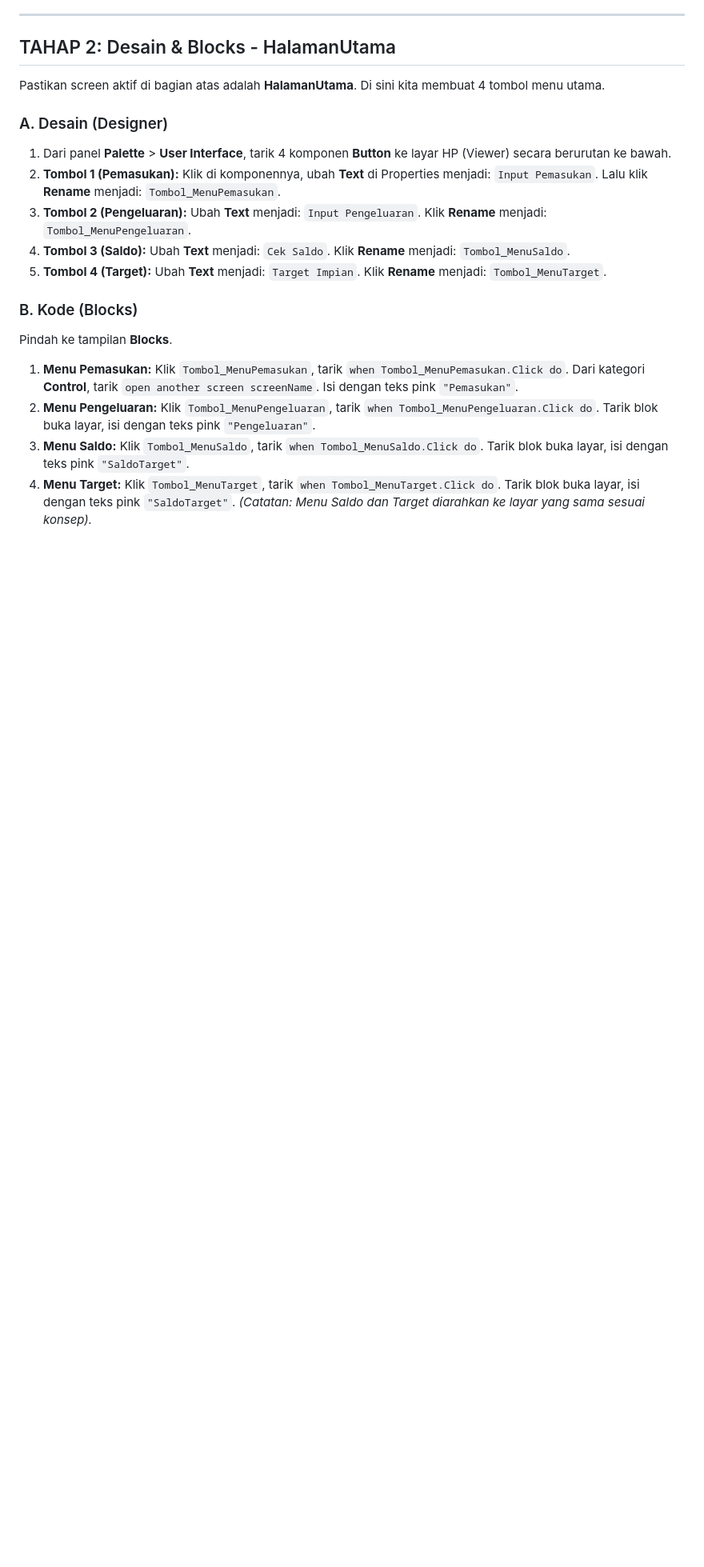
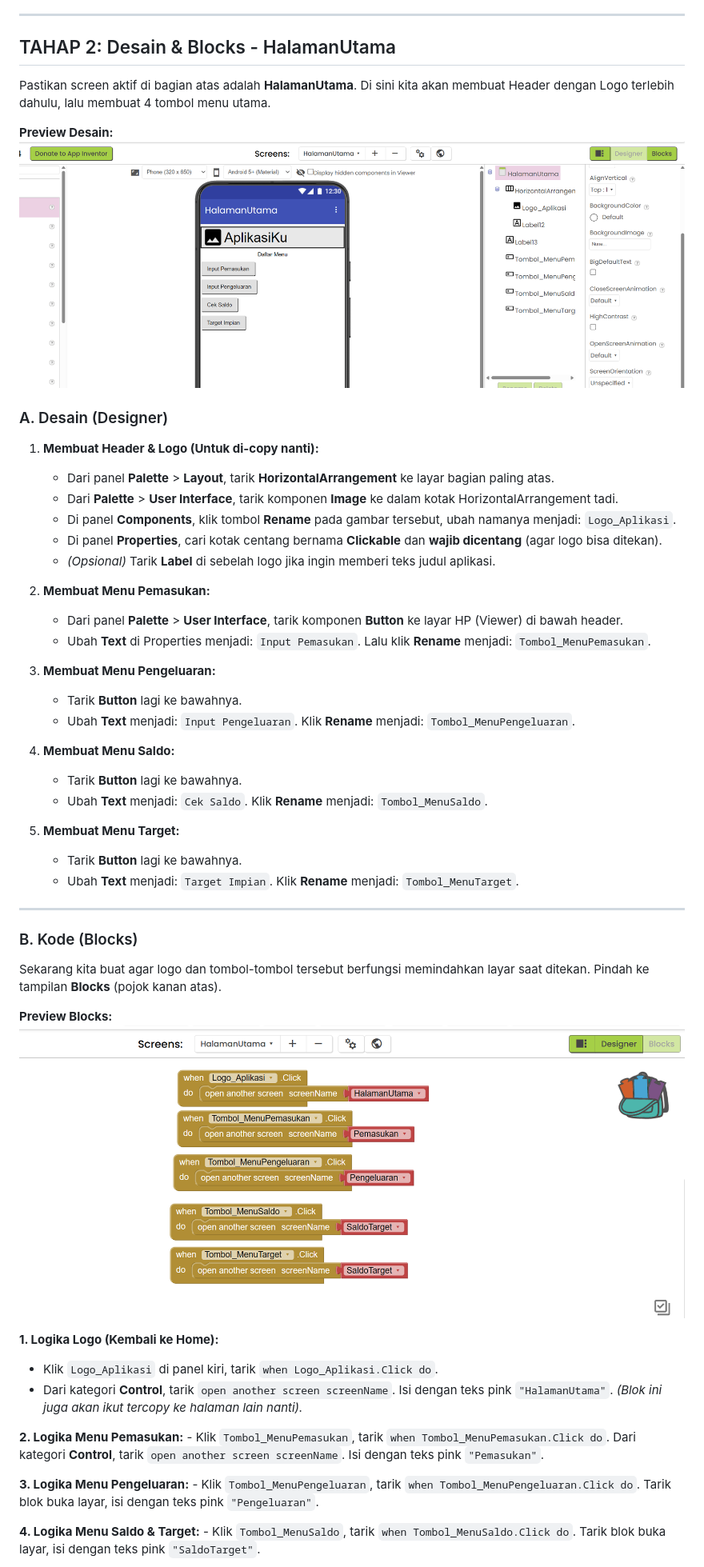
Before and after one commit to raisramadhani/runagguru-smp10-codingfest, a Markdown page: kel4.md, the part around one of its changes. Shown at 80% size. Rendered like a GitHub page; pictures changed too: kel4-2.1.png (added), kel4-2.png (added); blank space fills up the shorter version.

```diff
--- a/kel4.md
+++ b/kel4.md
@@ -24,21 +24,53 @@ _(Catatan: Pastikan penulisan nama Screen persis seperti di atas tanpa spasi)._
 
 ## TAHAP 2: Desain & Blocks - HalamanUtama
 
-Pastikan screen aktif di bagian atas adalah **HalamanUtama**. Di sini kita membuat 4 tombol menu utama.
+Pastikan screen aktif di bagian atas adalah **HalamanUtama**. Di sini kita akan membuat Header dengan Logo terlebih dahulu, lalu membuat 4 tombol menu utama.
+
+**Preview Desain:**
+![Preview Desain Halaman Utama](kel4-2.png)
 
 ### A. Desain (Designer)
 
-1. Dari panel **Palette** > **User Interface**, tarik 4 komponen **Button** ke layar HP (Viewer) secara berurutan ke bawah.
-2. **Tombol 1 (Pemasukan):** Klik di komponennya, ubah **Text** di Properties menjadi: `Input Pemasukan`. Lalu klik **Rename** menjadi: `Tombol_MenuPemasukan`.
-3. **Tombol 2 (Pengeluaran):** Ubah **Text** menjadi: `Input Pengeluaran`. Klik **Rename** menjadi: `Tombol_MenuPengeluaran`.
-4. **Tombol 3 (Saldo):** Ubah **Text** menjadi: `Cek Saldo`. Klik **Rename** menjadi: `Tombol_MenuSaldo`.
-5. **Tombol 4 (Target):** Ubah **Text** menjadi: `Target Impian`. Klik **Rename** menjadi: `Tombol_MenuTarget`.
+1. **Membuat Header & Logo (Untuk di-copy nanti):**
+   - Dari panel **Palette** > **Layout**, tarik **HorizontalArrangement** ke layar bagian paling atas.
+   - Dari **Palette** > **User Interface**, tarik komponen **Image** ke dalam kotak HorizontalArrangement tadi.
+   - Di panel **Components**, klik tombol **Rename** pada gambar tersebut, ubah namanya menjadi: `Logo_Aplikasi`.
+   - Di panel **Properties**, cari kotak centang bernama **Clickable** dan **wajib dicentang** (agar logo bisa ditekan).
+   - _(Opsional)_ Tarik **Label** di sebelah logo jika ingin memberi teks judul aplikasi.
+
+2. **Membuat Menu Pemasukan:**
+   - Dari panel **Palette** > **User Interface**, tarik komponen **Button** ke layar HP (Viewer) di bawah header.
+   - Ubah **Text** di Properties menjadi: `Input Pemasukan`. Lalu klik **Rename** menjadi: `Tombol_MenuPemasukan`.
+
+3. **Membuat Menu Pengeluaran:**
+   - Tarik **Button** lagi ke bawahnya.
+   - Ubah **Text** menjadi: `Input Pengeluaran`. Klik **Rename** menjadi: `Tombol_MenuPengeluaran`.
+
+4. **Membuat Menu Saldo:**
+   - Tarik **Button** lagi ke bawahnya.
+   - Ubah **Text** menjadi: `Cek Saldo`. Klik **Rename** menjadi: `Tombol_MenuSaldo`.
+
+5. **Membuat Menu Target:**
+   - Tarik **Button** lagi ke bawahnya.
+   - Ubah **Text** menjadi: `Target Impian`. Klik **Rename** menjadi: `Tombol_MenuTarget`.
+
+---
 
 ### B. Kode (Blocks)
 
-Pindah ke tampilan **Blocks**.
+Sekarang kita buat agar logo dan tombol-tombol tersebut berfungsi memindahkan layar saat ditekan. Pindah ke tampilan **Blocks** (pojok kanan atas).
 
-1. **Menu Pemasukan:** Klik `Tombol_MenuPemasukan`, tarik `when Tombol_MenuPemasukan.Click do`. Dari kategori **Control**, tarik `open another screen screenName`. Isi dengan teks pink `"Pemasukan"`.
-2. **Menu Pengeluaran:** Klik `Tombol_MenuPengeluaran`, tarik `when Tombol_MenuPengeluaran.Click do`. Tarik blok buka layar, isi dengan teks pink `"Pengeluaran"`.
-3. **Menu Saldo:** Klik `Tombol_MenuSaldo`, tarik `when Tombol_MenuSaldo.Click do`. Tarik blok buka layar, isi dengan teks pink `"SaldoTarget"`.
-4. **Menu Target:** Klik `Tombol_MenuTarget`, tarik `when Tombol_MenuTarget.Click do`. Tarik blok buka layar, isi dengan teks pink `"SaldoTarget"`. _(Catatan: Menu Saldo dan Target diarahkan ke layar yang sama sesuai konsep)._
+**Preview Blocks:**
+![Preview Blocks Halaman Utama](kel4-2.1.png)
+
+**1. Logika Logo (Kembali ke Home):**
+
+- Klik `Logo_Aplikasi` di panel kiri, tarik `when Logo_Aplikasi.Click do`.
+- Dari kategori **Control**, tarik `open another screen screenName`. Isi dengan teks pink `"HalamanUtama"`. _(Blok ini juga akan ikut tercopy ke halaman lain nanti)._
+
+**2. Logika Menu Pemasukan:** - Klik `Tombol_MenuPemasukan`, tarik `when Tombol_MenuPemasukan.Click do`. Dari kategori **Control**, tarik `open another screen screenName`. Isi dengan teks pink `"Pemasukan"`.
+
+**3. Logika Menu Pengeluaran:** - Klik `Tombol_MenuPengeluaran`, tarik `when Tombol_MenuPengeluaran.Click do`. Tarik blok buka layar, isi dengan teks pink `"Pengeluaran"`.
+
+**4. Logika Menu Saldo & Target:** - Klik `Tombol_MenuSaldo`, tarik `when Tombol_MenuSaldo.Click do`. Tarik blok buka layar, isi dengan teks pink `"SaldoTarget"`.
+
```
Also changed, not shown: other parts of kel4.md (+80 -33 lines), kel4-3.1.png (added), kel4-3.2.png (added), kel4-3.png (added).
